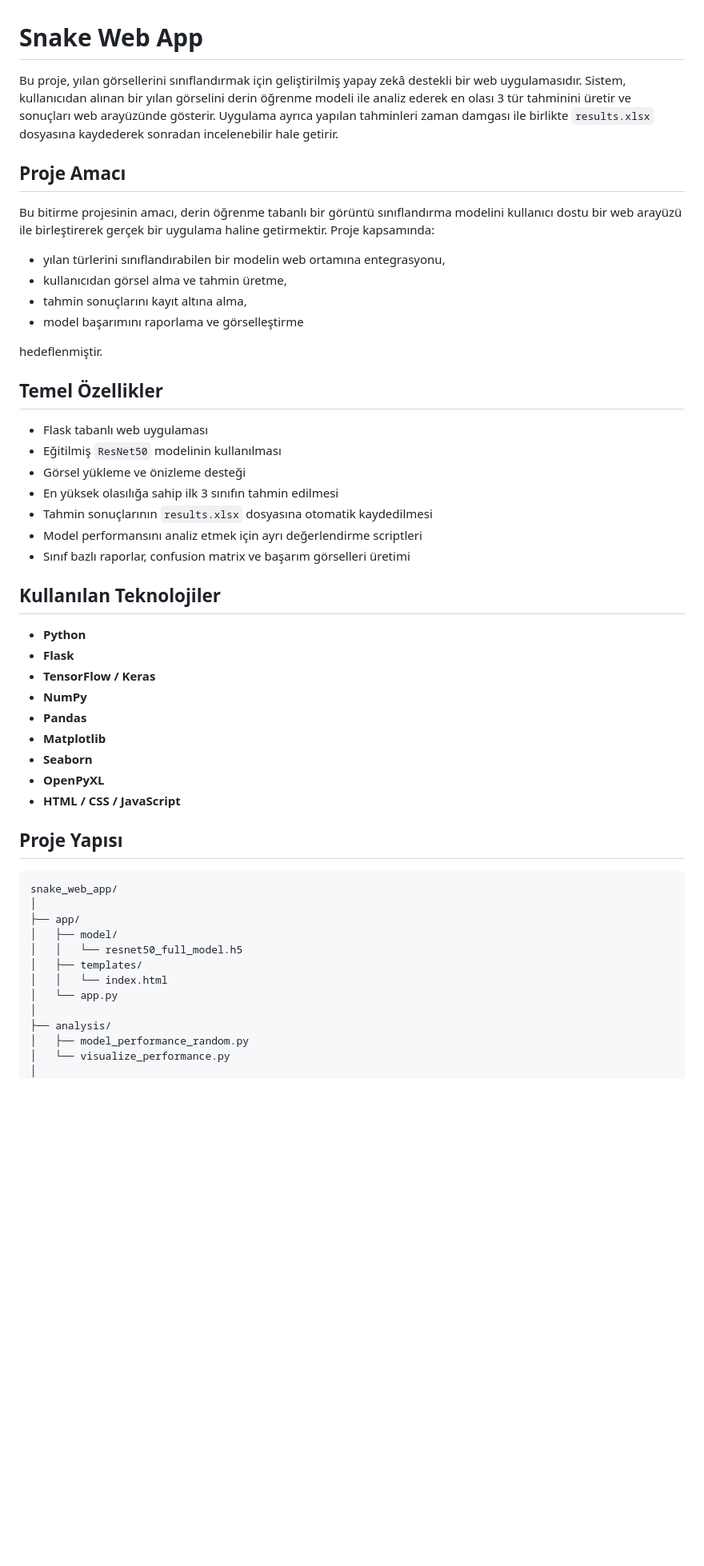
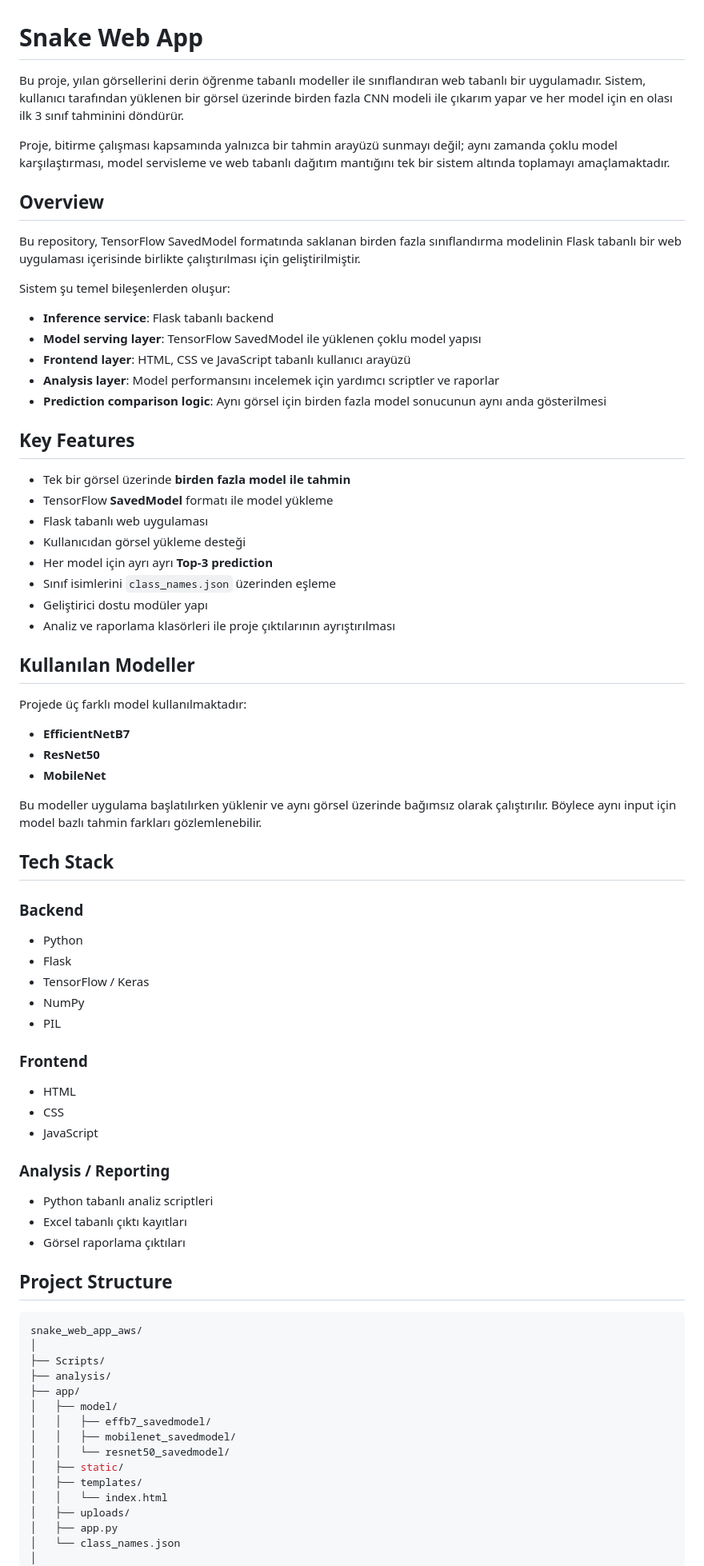
Before and after one commit to merveakbey/snake_web_app_aws, a Markdown page: README.md, the part around one of its changes. Shown at 80% size. Rendered like a GitHub page; blank space fills up the shorter version.

````diff
--- a/README.md
+++ b/README.md
@@ -1,54 +1,78 @@
 # Snake Web App
 
-Bu proje, yılan görsellerini sınıflandırmak için geliştirilmiş yapay zekâ destekli bir web uygulamasıdır. Sistem, kullanıcıdan alınan bir yılan görselini derin öğrenme modeli ile analiz ederek en olası 3 tür tahminini üretir ve sonuçları web arayüzünde gösterir. Uygulama ayrıca yapılan tahminleri zaman damgası ile birlikte `results.xlsx` dosyasına kaydederek sonradan incelenebilir hale getirir.
+Bu proje, yılan görsellerini derin öğrenme tabanlı modeller ile sınıflandıran web tabanlı bir uygulamadır. Sistem, kullanıcı tarafından yüklenen bir görsel üzerinde birden fazla CNN modeli ile çıkarım yapar ve her model için en olası ilk 3 sınıf tahminini döndürür.
 
-## Proje Amacı
+Proje, bitirme çalışması kapsamında yalnızca bir tahmin arayüzü sunmayı değil; aynı zamanda çoklu model karşılaştırması, model servisleme ve web tabanlı dağıtım mantığını tek bir sistem altında toplamayı amaçlamaktadır.
 
-Bu bitirme projesinin amacı, derin öğrenme tabanlı bir görüntü sınıflandırma modelini kullanıcı dostu bir web arayüzü ile birleştirerek gerçek bir uygulama haline getirmektir. Proje kapsamında:
+## Overview
 
-- yılan türlerini sınıflandırabilen bir modelin web ortamına entegrasyonu,
-- kullanıcıdan görsel alma ve tahmin üretme,
-- tahmin sonuçlarını kayıt altına alma,
-- model başarımını raporlama ve görselleştirme
+Bu repository, TensorFlow SavedModel formatında saklanan birden fazla sınıflandırma modelinin Flask tabanlı bir web uygulaması içerisinde birlikte çalıştırılması için geliştirilmiştir.
 
-hedeflenmiştir.
+Sistem şu temel bileşenlerden oluşur:
 
-## Temel Özellikler
+- **Inference service**: Flask tabanlı backend
+- **Model serving layer**: TensorFlow SavedModel ile yüklenen çoklu model yapısı
+- **Frontend layer**: HTML, CSS ve JavaScript tabanlı kullanıcı arayüzü
+- **Analysis layer**: Model performansını incelemek için yardımcı scriptler ve raporlar
+- **Prediction comparison logic**: Aynı görsel için birden fazla model sonucunun aynı anda gösterilmesi
 
+## Key Features
+
+- Tek bir görsel üzerinde **birden fazla model ile tahmin**
+- TensorFlow **SavedModel** formatı ile model yükleme
 - Flask tabanlı web uygulaması
-- Eğitilmiş `ResNet50` modelinin kullanılması
-- Görsel yükleme ve önizleme desteği
-- En yüksek olasılığa sahip ilk 3 sınıfın tahmin edilmesi
-- Tahmin sonuçlarının `results.xlsx` dosyasına otomatik kaydedilmesi
-- Model performansını analiz etmek için ayrı değerlendirme scriptleri
-- Sınıf bazlı raporlar, confusion matrix ve başarım görselleri üretimi
+- Kullanıcıdan görsel yükleme desteği
+- Her model için ayrı ayrı **Top-3 prediction**
+- Sınıf isimlerini `class_names.json` üzerinden eşleme
+- Geliştirici dostu modüler yapı
+- Analiz ve raporlama klasörleri ile proje çıktılarının ayrıştırılması
 
-## Kullanılan Teknolojiler
+## Kullanılan Modeller
 
-- **Python**
-- **Flask**
-- **TensorFlow / Keras**
-- **NumPy**
-- **Pandas**
-- **Matplotlib**
-- **Seaborn**
-- **OpenPyXL**
-- **HTML / CSS / JavaScript**
+Projede üç farklı model kullanılmaktadır:
 
-## Proje Yapısı
+- **EfficientNetB7**
+- **ResNet50**
+- **MobileNet**
+
+Bu modeller uygulama başlatılırken yüklenir ve aynı görsel üzerinde bağımsız olarak çalıştırılır. Böylece aynı input için model bazlı tahmin farkları gözlemlenebilir.
+
+## Tech Stack
+
+### Backend
+- Python
+- Flask
+- TensorFlow / Keras
+- NumPy
+- PIL
+
+### Frontend
+- HTML
+- CSS
+- JavaScript
+
+### Analysis / Reporting
+- Python tabanlı analiz scriptleri
+- Excel tabanlı çıktı kayıtları
+- Görsel raporlama çıktıları
+
+## Project Structure
 
 ```bash
-snake_web_app/
+snake_web_app_aws/
 │
+├── Scripts/
+├── analysis/
 ├── app/
 │   ├── model/
-│   │   └── resnet50_full_model.h5
+│   │   ├── effb7_savedmodel/
+│   │   ├── mobilenet_savedmodel/
+│   │   └── resnet50_savedmodel/
+│   ├── static/
 │   ├── templates/
 │   │   └── index.html
-│   └── app.py
-│
-├── analysis/
-│   ├── model_performance_random.py
-│   └── visualize_performance.py
+│   ├── uploads/
+│   ├── app.py
+│   └── class_names.json
 │
 ├── reports/
````
Also changed, not shown: other parts of README.md (+2 -22 lines).
